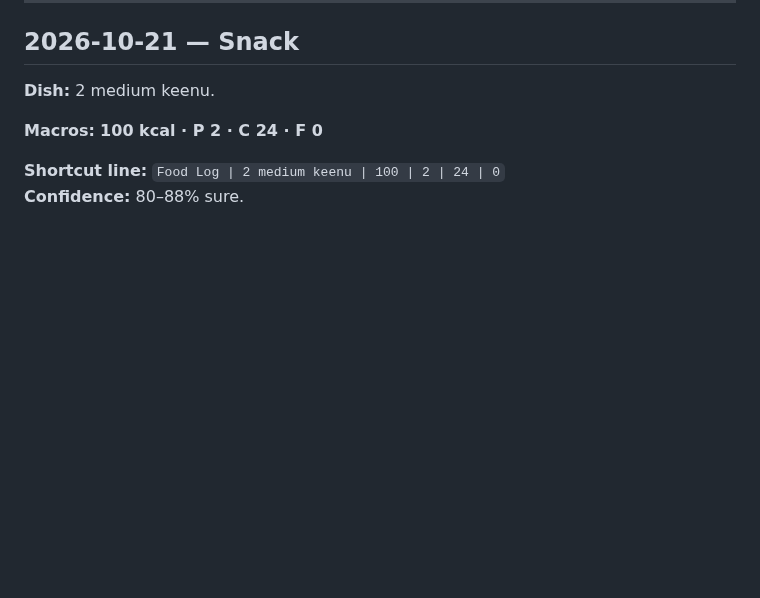
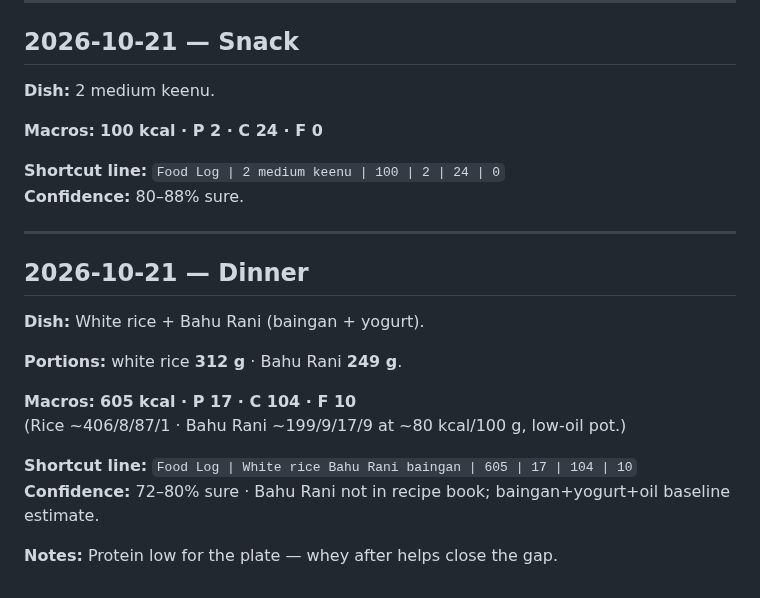
Before and after one commit to hk9900/cursor, a Markdown page: health-coach/food-log.md, the part around the change. Rendered like a GitHub page; blank space fills up the shorter version.

Commit message:
Log dinner: 312 g rice + 249 g Bahu Rani (605 kcal).
Baingan-yogurt curry estimated from household oil baseline; protein noted as short.

Co-authored-by: hk9900 <hk9900@users.noreply.github.com>

```diff
--- a/health-coach/food-log.md
+++ b/health-coach/food-log.md
@@ -109,3 +109,19 @@ With earlier eggs/whites/chai/Bimbo → **day breakfast total ~483 / 41 / 36 / 2
 
 **Shortcut line:** `Food Log | 2 medium keenu | 100 | 2 | 24 | 0`
 **Confidence:** 80–88% sure.
+
+---
+
+## 2026-10-21 — Dinner
+
+**Dish:** White rice + Bahu Rani (baingan + yogurt).
+
+**Portions:** white rice **312 g** · Bahu Rani **249 g**.
+
+**Macros:** **605 kcal · P 17 · C 104 · F 10**
+(Rice ~406/8/87/1 · Bahu Rani ~199/9/17/9 at ~80 kcal/100 g, low-oil pot.)
+
+**Shortcut line:** `Food Log | White rice Bahu Rani baingan | 605 | 17 | 104 | 10`
+**Confidence:** 72–80% sure · Bahu Rani not in recipe book; baingan+yogurt+oil baseline estimate.
+
+**Notes:** Protein low for the plate — whey after helps close the gap.
```
